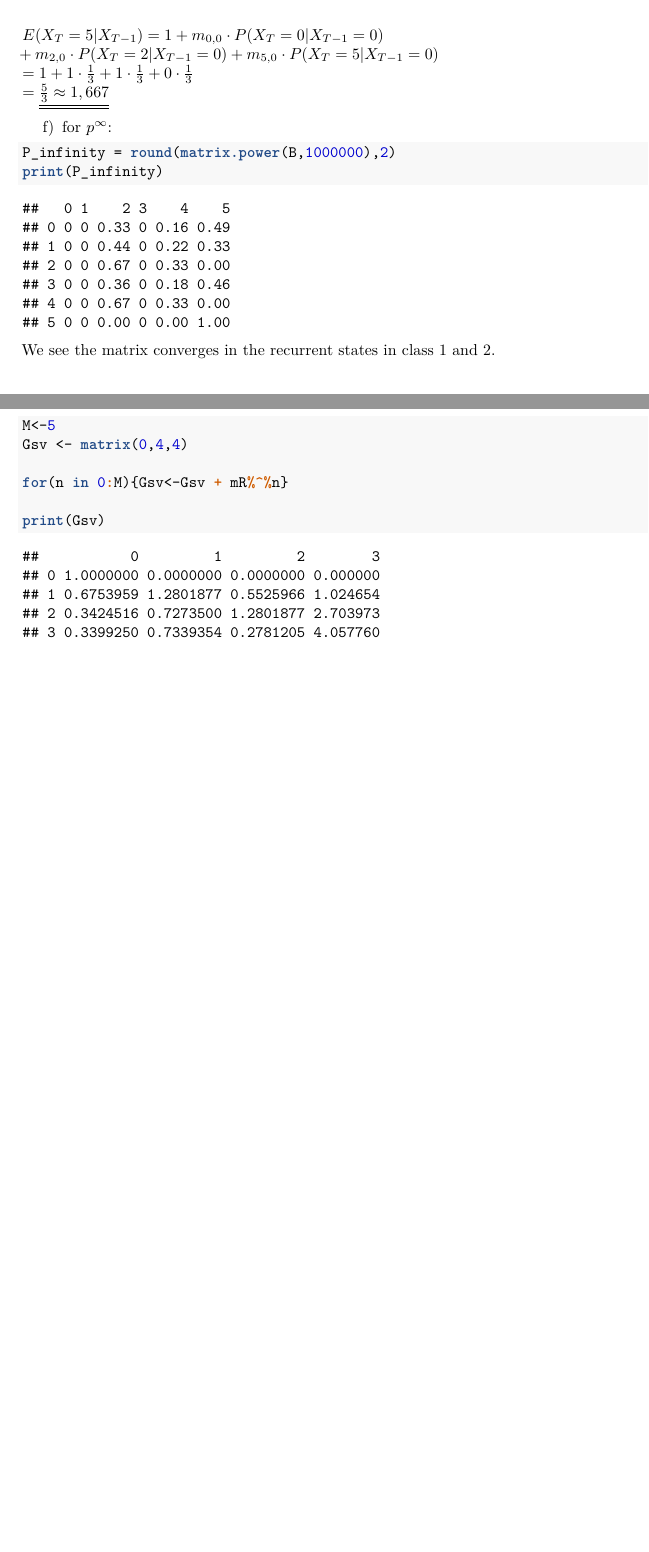
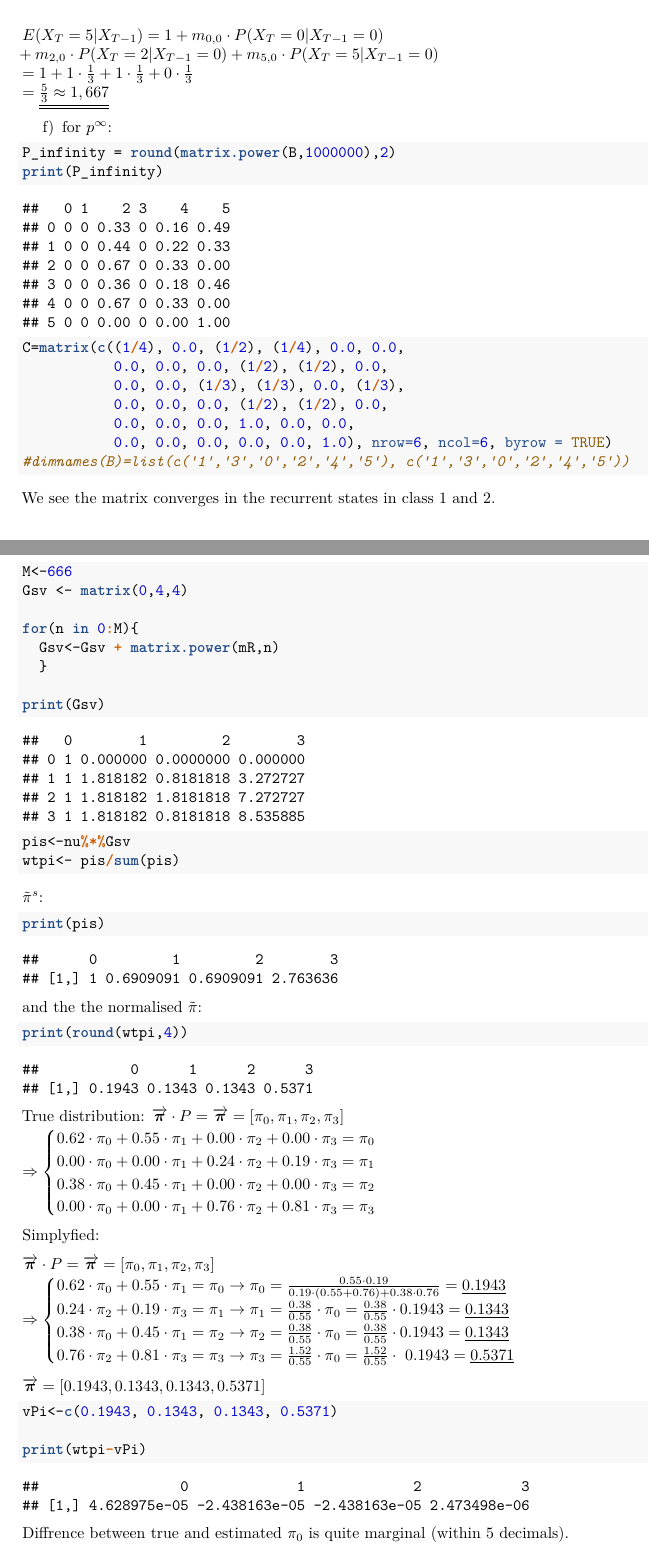
Before and after one commit to sigbjorn82/STAT220-Oblig-4, an R Markdown document (STAT220-Oblig-4-5.Rmd): two parts of pages 7 and 9 of 9, joined at a grey line, cut so that both start at the same text, the shorter picture padded with empty space. The pictures show the output file STAT220-Oblig-4-5.pdf that the author committed with the source.

Commit message:
Sann pi lagt inn i oppgave 6.3

````diff
--- a/STAT220-Oblig-4-5.Rmd
+++ b/STAT220-Oblig-4-5.Rmd
@@ -291,3 +293,21 @@ and the the normalised $\tilde{\pi}$:
 ```{r}
 print(round(wtpi,4))
 ```
+True distribution:
+$\overrightarrow{\boldsymbol{\pi}}\cdot{P}=\overrightarrow{\boldsymbol{\pi}}=[\pi_{0}, \pi_{1}, \pi_{2}, \pi_{3}]\\ \Rightarrow\begin{cases} 0.62\cdot\pi_{0}+ 0.55\cdot\pi_{1}+ 0.00\cdot\pi_{2}+0.00\cdot\pi_{3} = \pi_{0} \\ 0.00\cdot\pi_{0}+ 0.00\cdot\pi_{1}+ 0.24\cdot\pi_{2}+0.19\cdot\pi_{3} = \pi_{1} \\ 0.38\cdot\pi_{0}+ 0.45\cdot\pi_{1}+ 0.00\cdot\pi_{2}+0.00\cdot\pi_{3}  = \pi_{2}\\ 0.00\cdot\pi_{0}+ 0.00\cdot\pi_{1}+ 0.76\cdot\pi_{2}+0.81\cdot\pi_{3}= \pi_{3} \end{cases}$
+
+Simplyfied:
+
+$\overrightarrow{\boldsymbol{\pi}}\cdot{P}=\overrightarrow{\boldsymbol{\pi}}=[\pi_{0}, \pi_{1}, \pi_{2}, \pi_{3}]\\ \Rightarrow\begin{cases} 0.62\cdot\pi_{0}+ 0.55\cdot\pi_{1} = \pi_{0}\rightarrow \pi_0=\frac{0.55\cdot0.19}{0.19\cdot (0.55+0.76)+0.38\cdot 0.76}=\underline{0.1943} \\ 0.24\cdot\pi_{2}+0.19\cdot\pi_{3} = \pi_{1}\rightarrow\pi_1=\frac{0.38}{0.55}\cdot\pi_0=\frac{0.38}{0.55}\cdot 0.1943=\underline{0.1343} \\ 0.38\cdot\pi_{0}+ 0.45\cdot\pi_{1}  = \pi_{2}\rightarrow\pi_2=\frac{0.38}{0.55}\cdot\pi_0=\frac{0.38}{0.55}\cdot 0.1943=\underline{0.1343}\\  0.76\cdot\pi_{2}+0.81\cdot\pi_{3}= \pi_{3}\rightarrow\pi_3=\frac{1.52}{0.55}\cdot\pi_0=\frac{1.52}{0.55}\cdot\ 0.1943=\underline{0.5371}\end{cases}$
+
+$\overrightarrow{\boldsymbol{\pi}}=[0.1943, 0.1343, 0.1343, 0.5371]$
+
+```{r}
+vPi<-c(0.1943, 0.1343, 0.1343, 0.5371)
+
+print(wtpi-vPi)
+```
+
+Diffrence between true and estimated $\pi_0$ is quite marginal (within 5 decimals).
+
+c)
````
Also changed, not shown: STAT220-Oblig-4-5.pdf, STAT220-Oblig-4-5.Rmd (18 more changed lines).
